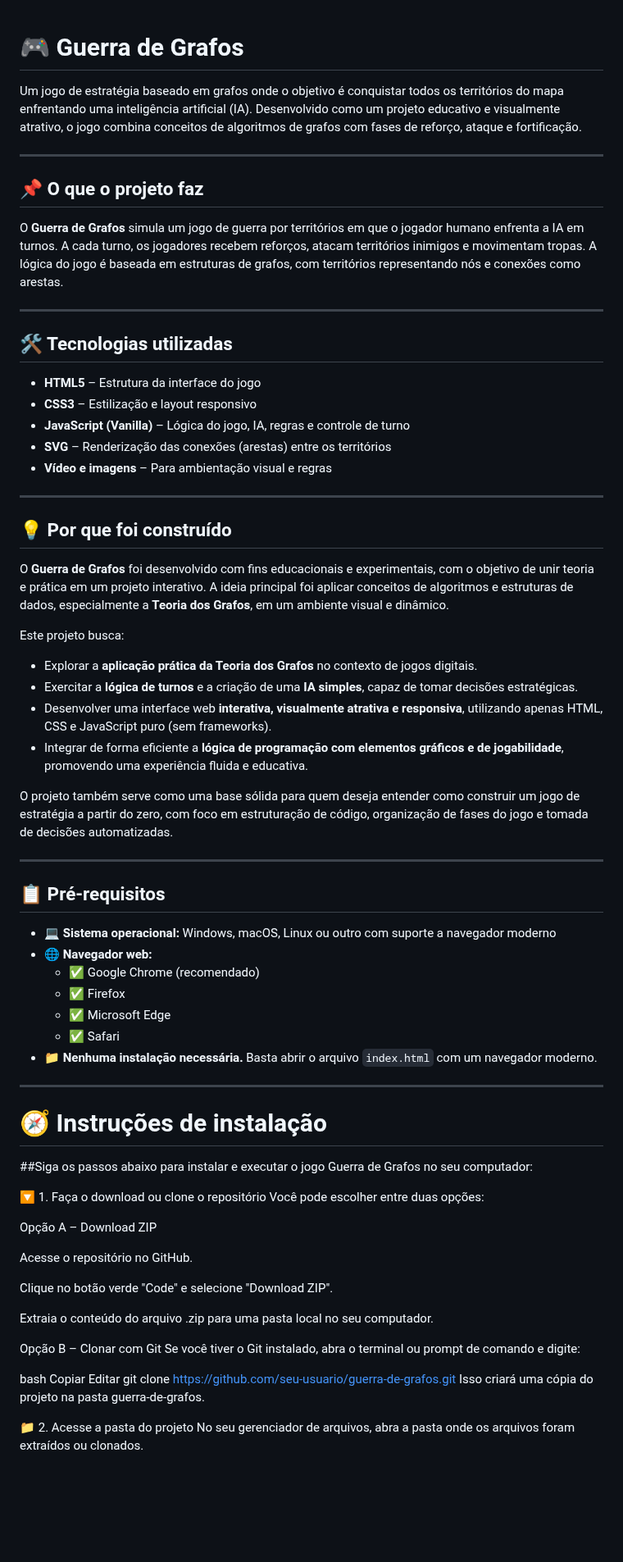
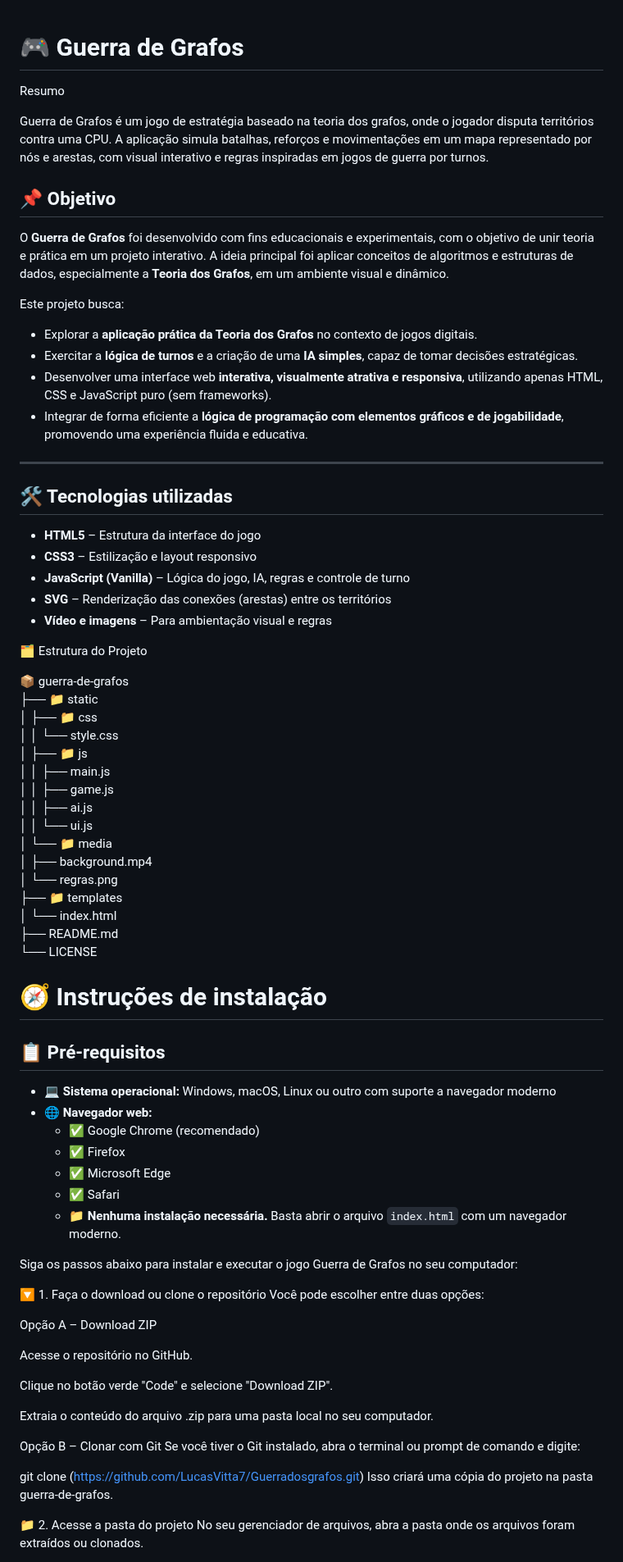
Before and after one commit to LucasVitta7/Guerradosgrafos, a Markdown page: Guerradegrafos.html/readme.md, the part around one of its changes. Shown at 82% size. Rendered like a GitHub page; blank space fills up the shorter version.

```diff
--- a/Guerradegrafos.html/readme.md
+++ b/Guerradegrafos.html/readme.md
@@ -1,12 +1,20 @@
 # 🎮 Guerra de Grafos
+Resumo
 
-Um jogo de estratégia baseado em grafos onde o objetivo é conquistar todos os territórios do mapa enfrentando uma inteligência artificial (IA). Desenvolvido como um projeto educativo e visualmente atrativo, o jogo combina conceitos de algoritmos de grafos com fases de reforço, ataque e fortificação.
+Guerra de Grafos é um jogo de estratégia baseado na teoria dos grafos, onde o jogador disputa territórios contra uma CPU. A aplicação simula batalhas, reforços e movimentações em um mapa representado por nós e arestas, com visual interativo e regras inspiradas em jogos de guerra por turnos.
 
----
 
-## 📌 O que o projeto faz
+## 📌 Objetivo
 
-O **Guerra de Grafos** simula um jogo de guerra por territórios em que o jogador humano enfrenta a IA em turnos. A cada turno, os jogadores recebem reforços, atacam territórios inimigos e movimentam tropas. A lógica do jogo é baseada em estruturas de grafos, com territórios representando nós e conexões como arestas.
+O **Guerra de Grafos** foi desenvolvido com fins educacionais e experimentais, com o objetivo de unir teoria e prática em um projeto interativo. A ideia principal foi aplicar conceitos de algoritmos e estruturas de dados, especialmente a **Teoria dos Grafos**, em um ambiente visual e dinâmico.
+
+Este projeto busca:
+
+- Explorar a **aplicação prática da Teoria dos Grafos** no contexto de jogos digitais.
+- Exercitar a **lógica de turnos** e a criação de uma **IA simples**, capaz de tomar decisões estratégicas.
+- Desenvolver uma interface web **interativa, visualmente atrativa e responsiva**, utilizando apenas HTML, CSS e JavaScript puro (sem frameworks).
+- Integrar de forma eficiente a **lógica de programação com elementos gráficos e de jogabilidade**, promovendo uma experiência fluida e educativa.
+
 
 ---
 
@@ -18,22 +26,26 @@ O **Guerra de Grafos** simula um jogo de guerra por territórios em que o jogado
 - **SVG** – Renderização das conexões (arestas) entre os territórios
 - **Vídeo e imagens** – Para ambientação visual e regras
 
----
+🗂️ Estrutura do Projeto
 
-## 💡 Por que foi construído
+📦 guerra-de-grafos
+├── 📁 static
+│   ├── 📁 css
+│   │   └── style.css
+│   ├── 📁 js
+│   │   ├── main.js
+│   │   ├── game.js
+│   │   ├── ai.js
+│   │   └── ui.js
+│   └── 📁 media
+│       ├── background.mp4
+│       └── regras.png
+├── 📁 templates
+│   └── index.html
+├── README.md
+└── LICENSE
 
-O **Guerra de Grafos** foi desenvolvido com fins educacionais e experimentais, com o objetivo de unir teoria e prática em um projeto interativo. A ideia principal foi aplicar conceitos de algoritmos e estruturas de dados, especialmente a **Teoria dos Grafos**, em um ambiente visual e dinâmico.
-
-Este projeto busca:
-
-- Explorar a **aplicação prática da Teoria dos Grafos** no contexto de jogos digitais.
-- Exercitar a **lógica de turnos** e a criação de uma **IA simples**, capaz de tomar decisões estratégicas.
-- Desenvolver uma interface web **interativa, visualmente atrativa e responsiva**, utilizando apenas HTML, CSS e JavaScript puro (sem frameworks).
-- Integrar de forma eficiente a **lógica de programação com elementos gráficos e de jogabilidade**, promovendo uma experiência fluida e educativa.
-
-O projeto também serve como uma base sólida para quem deseja entender como construir um jogo de estratégia a partir do zero, com foco em estruturação de código, organização de fases do jogo e tomada de decisões automatizadas.
-
----
+# 🧭 Instruções de instalação
 
 ## 📋 Pré-requisitos
 
@@ -43,13 +55,9 @@ O projeto também serve como uma base sólida para quem deseja entender como con
   - ✅ Firefox
   - ✅ Microsoft Edge
   - ✅ Safari
-- 📁 **Nenhuma instalação necessária.** Basta abrir o arquivo `index.html` com um navegador moderno.
+  - 📁 **Nenhuma instalação necessária.** Basta abrir o arquivo `index.html` com um navegador moderno.
 
----
-
-# 🧭 Instruções de instalação
-
-##Siga os passos abaixo para instalar e executar o jogo Guerra de Grafos no seu computador:
+Siga os passos abaixo para instalar e executar o jogo Guerra de Grafos no seu computador:
 
 🔽 1. Faça o download ou clone o repositório
 Você pode escolher entre duas opções:
@@ -65,10 +73,7 @@ Extraia o conteúdo do arquivo .zip para uma pasta local no seu computador.
 Opção B – Clonar com Git
 Se você tiver o Git instalado, abra o terminal ou prompt de comando e digite:
 
-bash
-Copiar
-Editar
-git clone https://github.com/seu-usuario/guerra-de-grafos.git
+git clone (https://github.com/LucasVitta7/Guerradosgrafos.git)
 Isso criará uma cópia do projeto na pasta guerra-de-grafos.
 
 📁 2. Acesse a pasta do projeto
```
Also changed, not shown: other parts of Guerradegrafos.html/readme.md (+48 -16 lines).
